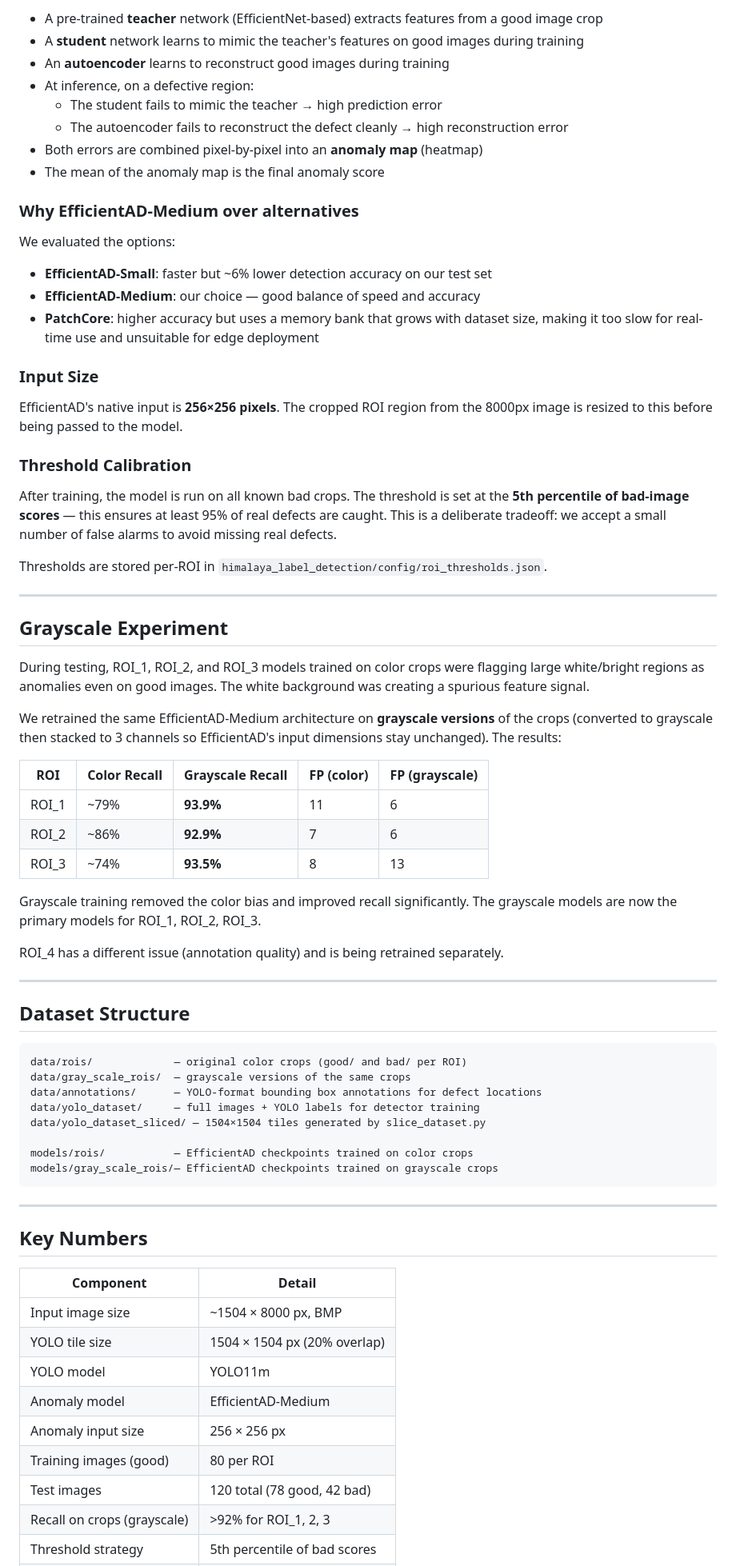
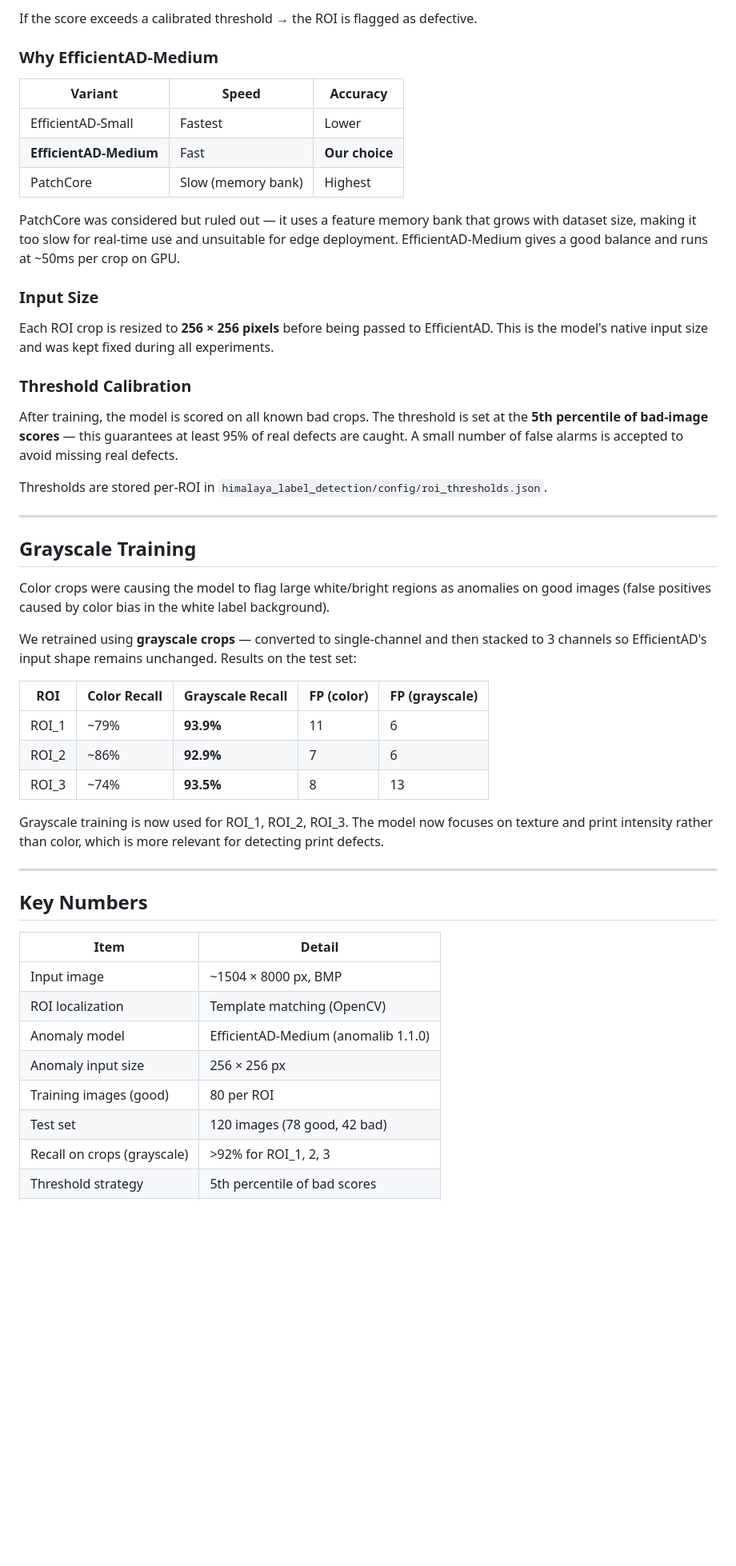
Before and after one commit to ShreyasBairyKS/Capstone-Project, a Markdown page: himalaya_label_detection/ARCHITECTURE.md, the part around one of its changes. Shown at 80% size. Rendered like a GitHub page; blank space fills up the shorter version.

````diff
--- a/himalaya_label_detection/ARCHITECTURE.md
+++ b/himalaya_label_detection/ARCHITECTURE.md
@@ -68,37 +72,33 @@ EfficientAD uses a **student-teacher** approach combined with an **autoencoder**
 
-- A pre-trained **teacher** network (EfficientNet-based) extracts features from a good image crop
-- A **student** network learns to mimic the teacher's features on good images during training
-- An **autoencoder** learns to reconstruct good images during training
-- At inference, on a defective region:
-  - The student fails to mimic the teacher → high prediction error
-  - The autoencoder fails to reconstruct the defect cleanly → high reconstruction error
-- Both errors are combined pixel-by-pixel into an **anomaly map** (heatmap)
-- The mean of the anomaly map is the final anomaly score
+If the score exceeds a calibrated threshold → the ROI is flagged as defective.
 
-### Why EfficientAD-Medium over alternatives
+### Why EfficientAD-Medium
 
-We evaluated the options:
-- **EfficientAD-Small**: faster but ~6% lower detection accuracy on our test set
-- **EfficientAD-Medium**: our choice — good balance of speed and accuracy
-- **PatchCore**: higher accuracy but uses a memory bank that grows with dataset size, making it too slow for real-time use and unsuitable for edge deployment
+| Variant | Speed | Accuracy |
+|---------|-------|----------|
+| EfficientAD-Small | Fastest | Lower |
+| **EfficientAD-Medium** | Fast | **Our choice** |
+| PatchCore | Slow (memory bank) | Highest |
+
+PatchCore was considered but ruled out — it uses a feature memory bank that grows with dataset size, making it too slow for real-time use and unsuitable for edge deployment. EfficientAD-Medium gives a good balance and runs at ~50ms per crop on GPU.
 
 ### Input Size
 
-EfficientAD's native input is **256×256 pixels**. The cropped ROI region from the 8000px image is resized to this before being passed to the model.
+Each ROI crop is resized to **256 × 256 pixels** before being passed to EfficientAD. This is the model's native input size and was kept fixed during all experiments.
 
 ### Threshold Calibration
 
-After training, the model is run on all known bad crops. The threshold is set at the **5th percentile of bad-image scores** — this ensures at least 95% of real defects are caught. This is a deliberate tradeoff: we accept a small number of false alarms to avoid missing real defects.
+After training, the model is scored on all known bad crops. The threshold is set at the **5th percentile of bad-image scores** — this guarantees at least 95% of real defects are caught. A small number of false alarms is accepted to avoid missing real defects.
 
 Thresholds are stored per-ROI in `himalaya_label_detection/config/roi_thresholds.json`.
 
 ---
 
-## Grayscale Experiment
+## Grayscale Training
 
-During testing, ROI_1, ROI_2, and ROI_3 models trained on color crops were flagging large white/bright regions as anomalies even on good images. The white background was creating a spurious feature signal.
+Color crops were causing the model to flag large white/bright regions as anomalies on good images (false positives caused by color bias in the white label background).
 
-We retrained the same EfficientAD-Medium architecture on **grayscale versions** of the crops (converted to grayscale then stacked to 3 channels so EfficientAD's input dimensions stay unchanged). The results:
+We retrained using **grayscale crops** — converted to single-channel and then stacked to 3 channels so EfficientAD's input shape remains unchanged. Results on the test set:
 
 | ROI | Color Recall | Grayscale Recall | FP (color) | FP (grayscale) |
 |-----|-------------|-----------------|-----------|----------------|
@@ -106,37 +106,19 @@ We retrained the same EfficientAD-Medium architecture on **grayscale versions**
 | ROI_2 | ~86% | **92.9%** | 7 | 6 |
 | ROI_3 | ~74% | **93.5%** | 8 | 13 |
 
-Grayscale training removed the color bias and improved recall significantly. The grayscale models are now the primary models for ROI_1, ROI_2, ROI_3.
-
-ROI_4 has a different issue (annotation quality) and is being retrained separately.
-
----
-
-## Dataset Structure
-
-```
-data/rois/             — original color crops (good/ and bad/ per ROI)
-data/gray_scale_rois/  — grayscale versions of the same crops
-data/annotations/      — YOLO-format bounding box annotations for defect locations
-data/yolo_dataset/     — full images + YOLO labels for detector training
-data/yolo_dataset_sliced/ — 1504×1504 tiles generated by slice_dataset.py
-
-models/rois/           — EfficientAD checkpoints trained on color crops
-models/gray_scale_rois/— EfficientAD checkpoints trained on grayscale crops
-```
+Grayscale training is now used for ROI_1, ROI_2, ROI_3. The model now focuses on texture and print intensity rather than color, which is more relevant for detecting print defects.
 
 ---
 
 ## Key Numbers
 
-| Component | Detail |
-|-----------|--------|
-| Input image size | ~1504 × 8000 px, BMP |
-| YOLO tile size | 1504 × 1504 px (20% overlap) |
-| YOLO model | YOLO11m |
-| Anomaly model | EfficientAD-Medium |
+| Item | Detail |
+|------|--------|
+| Input image | ~1504 × 8000 px, BMP |
+| ROI localization | Template matching (OpenCV) |
+| Anomaly model | EfficientAD-Medium (anomalib 1.1.0) |
 | Anomaly input size | 256 × 256 px |
 | Training images (good) | 80 per ROI |
-| Test images | 120 total (78 good, 42 bad) |
+| Test set | 120 images (78 good, 42 bad) |
 | Recall on crops (grayscale) | >92% for ROI_1, 2, 3 |
 | Threshold strategy | 5th percentile of bad scores |
````
Also changed, not shown: other parts of himalaya_label_detection/ARCHITECTURE.md (+36 -32 lines).
